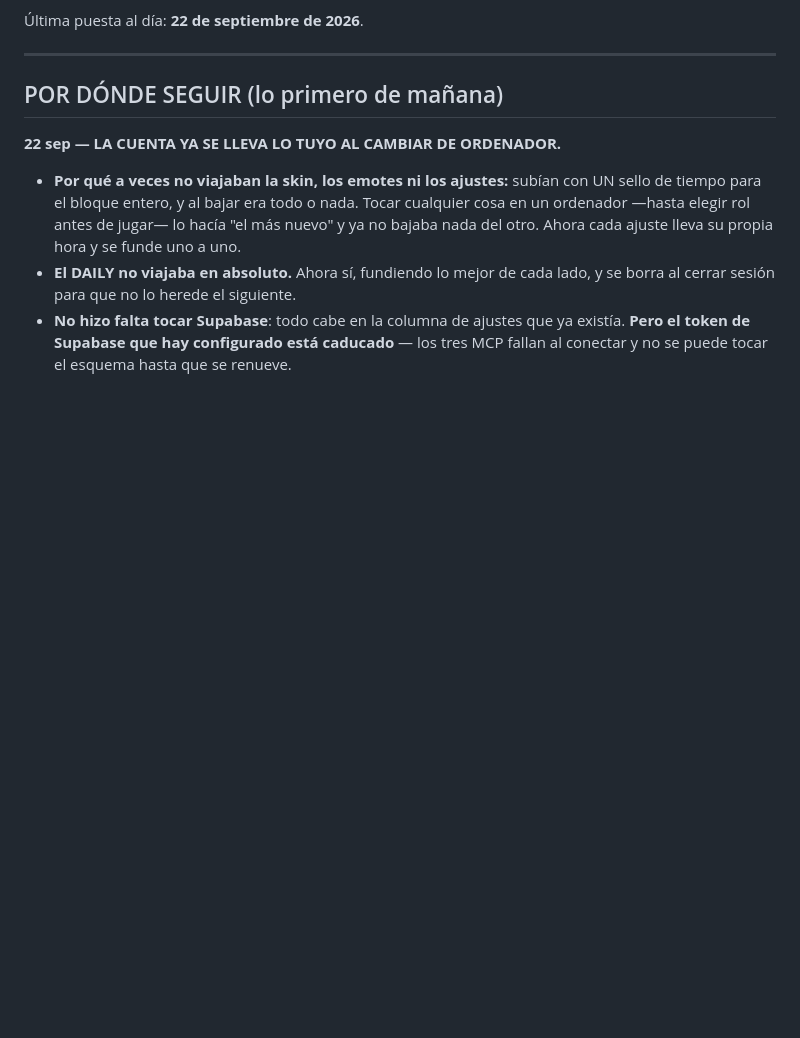
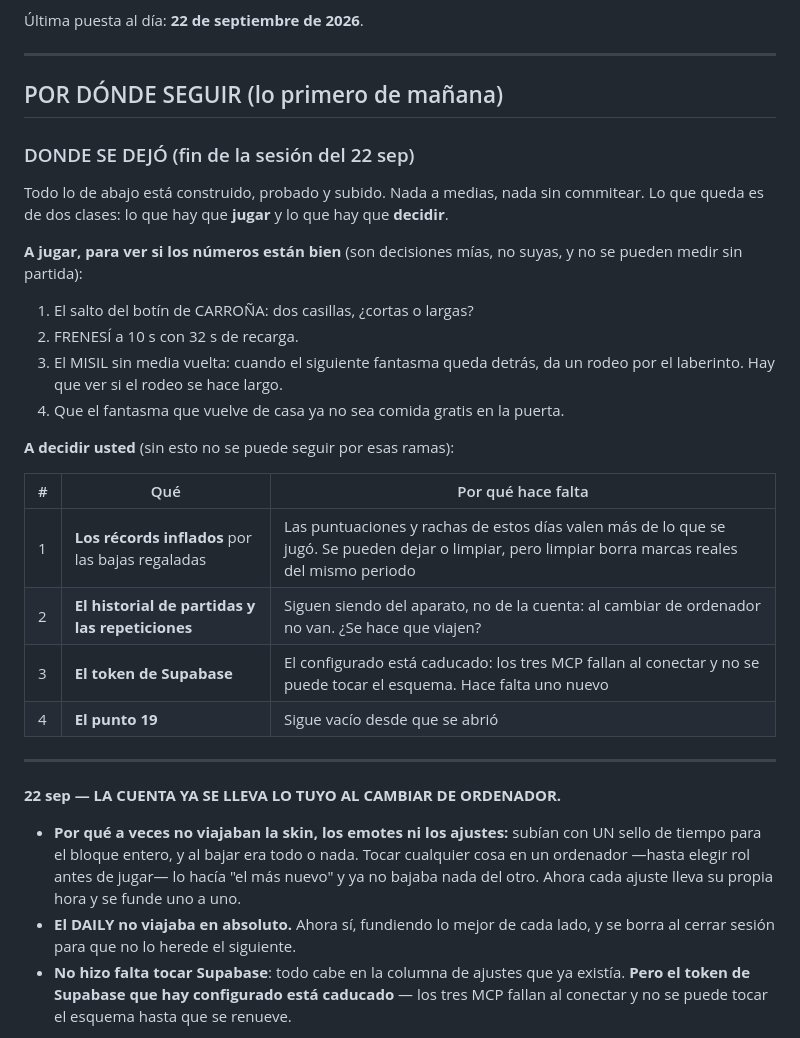
Before and after one commit to iambraightondev/pacman-topmundial, a Markdown page: PENDIENTE.md, the part around the change. GitHub-like rendering; blank space fills up the shorter version.

Commit message:
Write down where the session was left, to pick it up cold
Everything from this run is built, tested and pushed; what is left splits
into what has to be played (the coin's two-tile hop, FRENESI at 10 s, the
missile's detour when the next ghost is behind it) and what is Braighton's
call (the records inflated by the free kills, whether the local history and
replays should travel with the account too, the expired Supabase token, and
point 19).

Co-Authored-By: Claude Opus 5 (1M context) <noreply@anthropic.com>

```diff
--- a/PENDIENTE.md
+++ b/PENDIENTE.md
@@ -12,6 +12,32 @@ cristiano) y en [`SPEC.md`](SPEC.md) (cómo funciona por dentro).
 ---
 
 ## POR DÓNDE SEGUIR (lo primero de mañana)
+
+### DONDE SE DEJÓ (fin de la sesión del 22 sep)
+
+Todo lo de abajo está construido, probado y subido. Nada a medias, nada sin
+commitear. Lo que queda es de dos clases: lo que hay que **jugar** y lo que
+hay que **decidir**.
+
+**A jugar, para ver si los números están bien** (son decisiones mías, no
+suyas, y no se pueden medir sin partida):
+
+1. El salto del botín de CARROÑA: dos casillas, ¿cortas o largas?
+2. FRENESÍ a 10 s con 32 s de recarga.
+3. El MISIL sin media vuelta: cuando el siguiente fantasma queda detrás, da
+   un rodeo por el laberinto. Hay que ver si el rodeo se hace largo.
+4. Que el fantasma que vuelve de casa ya no sea comida gratis en la puerta.
+
+**A decidir usted** (sin esto no se puede seguir por esas ramas):
+
+| # | Qué | Por qué hace falta |
+| --- | --- | --- |
+| 1 | **Los récords inflados** por las bajas regaladas | Las puntuaciones y rachas de estos días valen más de lo que se jugó. Se pueden dejar o limpiar, pero limpiar borra marcas reales del mismo periodo |
+| 2 | **El historial de partidas y las repeticiones** | Siguen siendo del aparato, no de la cuenta: al cambiar de ordenador no van. ¿Se hace que viajen? |
+| 3 | **El token de Supabase** | El configurado está caducado: los tres MCP fallan al conectar y no se puede tocar el esquema. Hace falta uno nuevo |
+| 4 | **El punto 19** | Sigue vacío desde que se abrió |
+
+---
 
 **22 sep — LA CUENTA YA SE LLEVA LO TUYO AL CAMBIAR DE ORDENADOR.**
 
```
